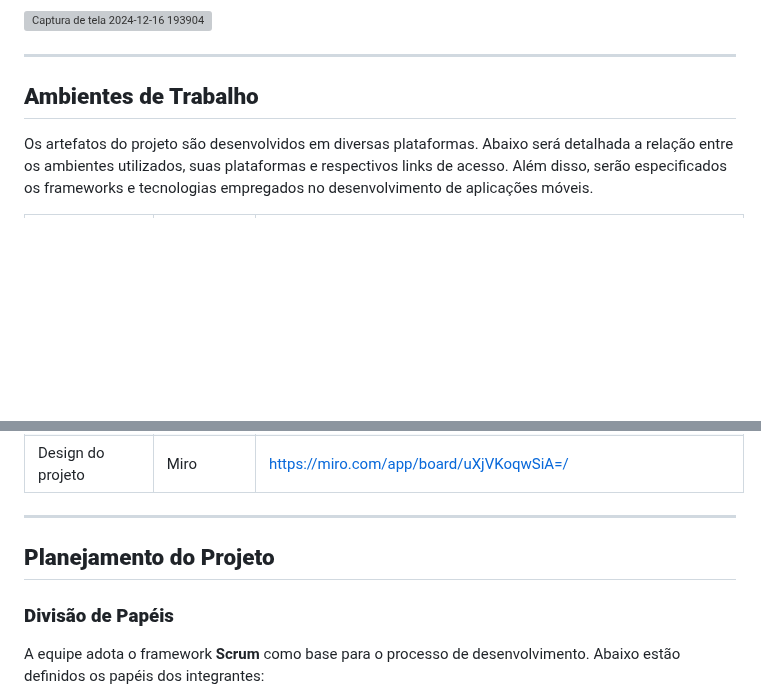
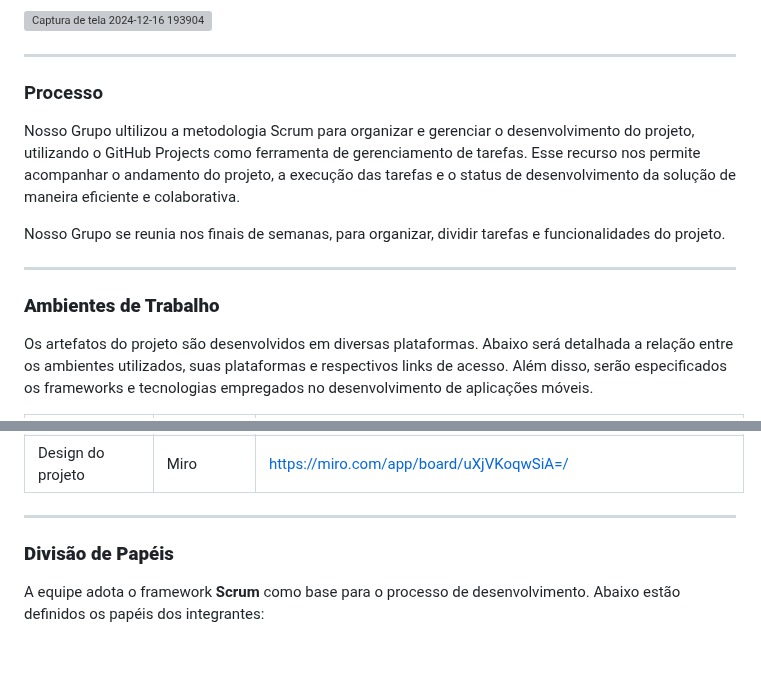
Before and after one commit to ICEI-PUC-Minas-PCO-ADS-TI/pco-ads-2024-2-tiaw-useretro, a Markdown page: docs/04-Metodologia.md, 2 parts joined by grey strips. GitHub-like rendering; blank space fills up the shorter version; grey boxes are pictures that could not be loaded.

Commit message:
Update 04-Metodologia.md
Processo

```diff
--- a/docs/04-Metodologia.md
+++ b/docs/04-Metodologia.md
@@ -63,7 +63,15 @@ Identificar e atender pessoas interessadas em moda retrô, fãs de esportes, cin
 
 ---
 
-## **Ambientes de Trabalho**
+### Processo
+
+Nosso Grupo ultilizou a metodologia Scrum para organizar e gerenciar o desenvolvimento do projeto, utilizando o GitHub Projects como ferramenta de gerenciamento de tarefas. Esse recurso nos permite acompanhar o andamento do projeto, a execução das tarefas e o status de desenvolvimento da solução de maneira eficiente e colaborativa.
+
+Nosso Grupo se reunia nos finais de semanas, para organizar, dividir tarefas e funcionalidades do projeto.
+
+---
+
+### **Ambientes de Trabalho**
 
 Os artefatos do projeto são desenvolvidos em diversas plataformas. Abaixo será detalhada a relação entre os ambientes utilizados, suas plataformas e respectivos links de acesso. Além disso, serão especificados os frameworks e tecnologias empregados no desenvolvimento de aplicações móveis.
 
@@ -78,7 +86,6 @@ Os artefatos do projeto são desenvolvidos em diversas plataformas. Abaixo será
 
 ---
 
-## **Planejamento do Projeto**
 
 ### **Divisão de Papéis**
 
```
Also changed, not shown: other parts of docs/04-Metodologia.md (+4 -4 lines).
